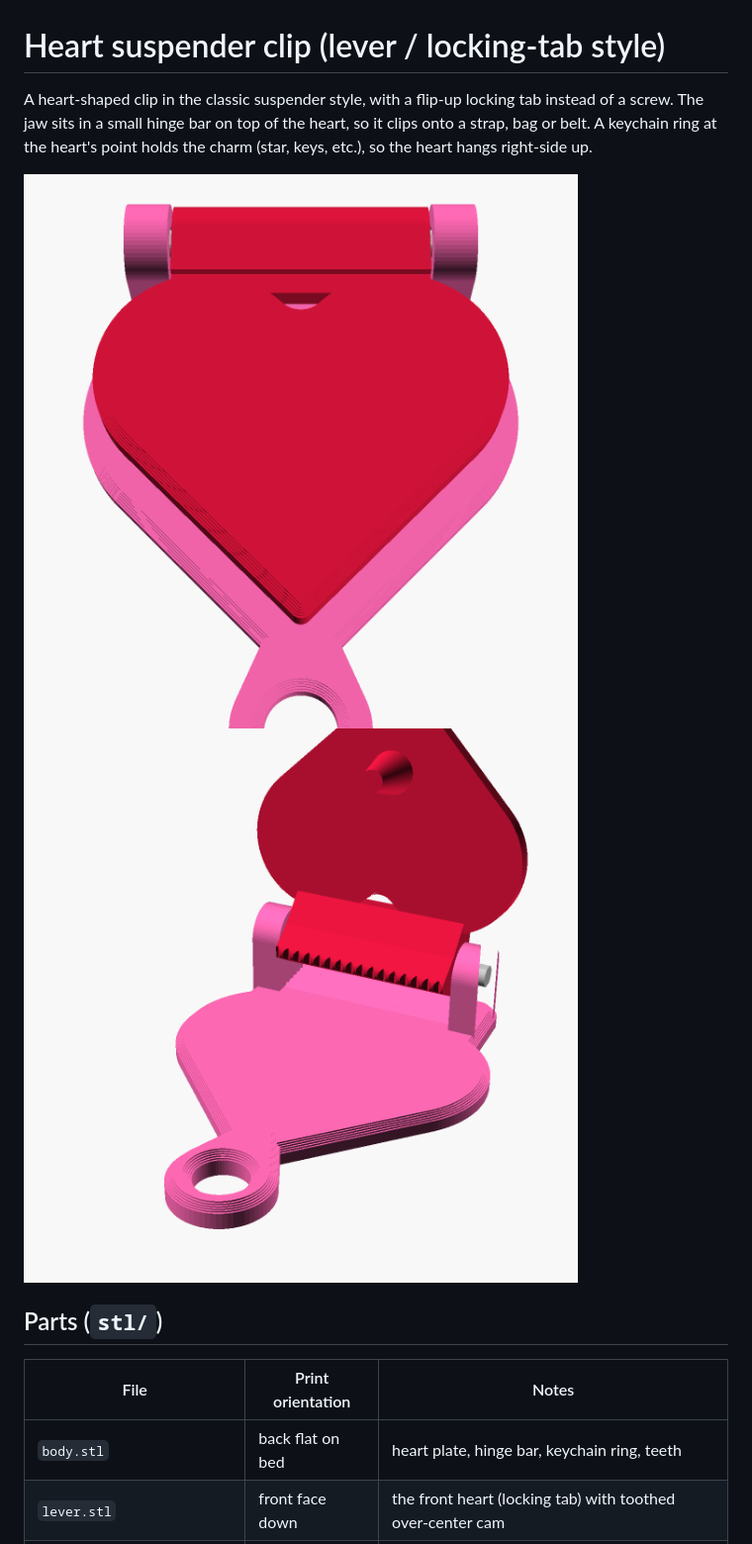
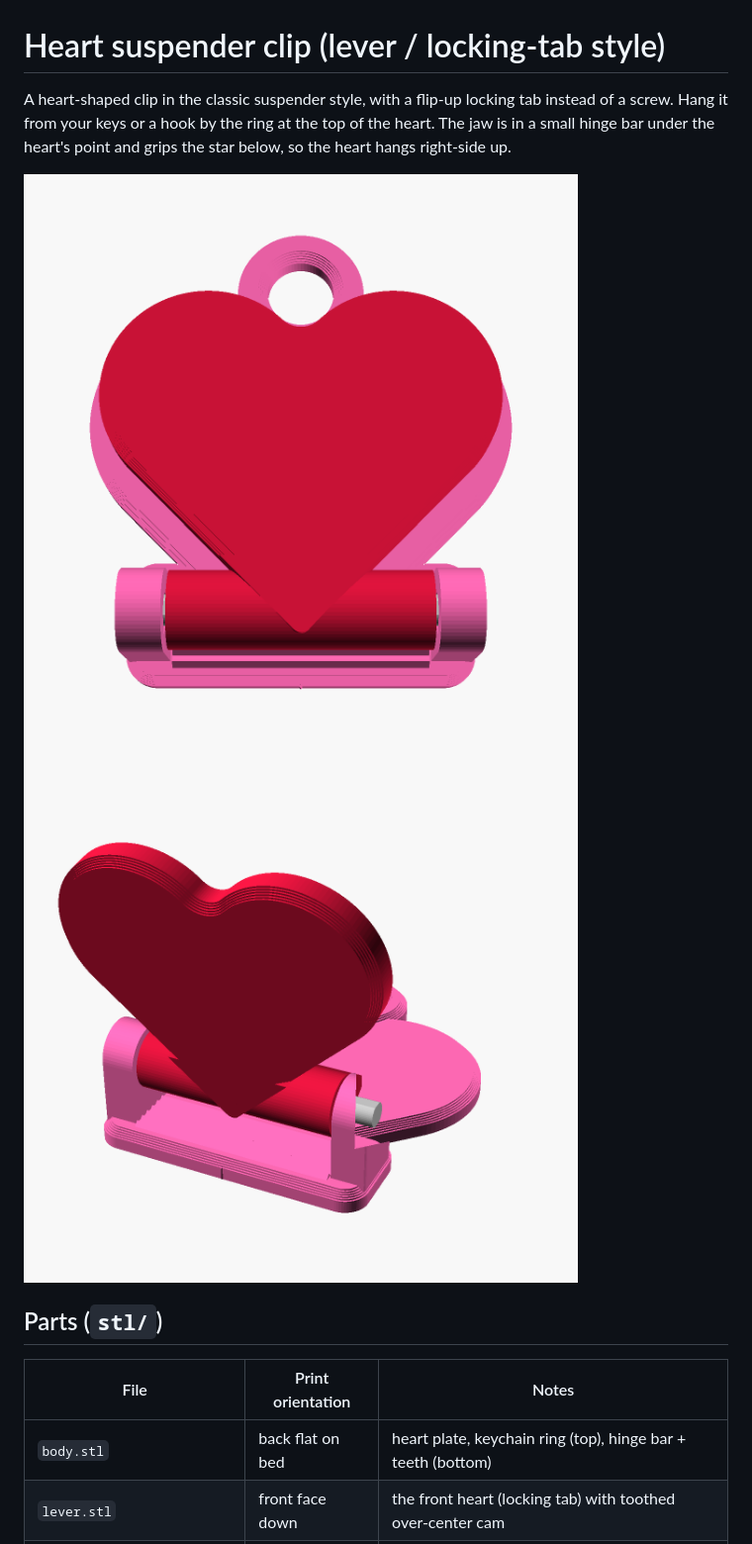
Before and after one commit to mehkohli-arch/floatingheader, a Markdown page: heart-clip/README.md, the part around one of its changes. Shown at 99% size. Drawn GitHub-style; pictures changed too: heart-clip/images/closed.png, heart-clip/images/open.png.

```diff
--- a/heart-clip/README.md
+++ b/heart-clip/README.md
@@ -1,14 +1,14 @@
 # Heart suspender clip (lever / locking-tab style)
 
 A heart-shaped clip in the classic suspender style, with a flip-up locking tab instead of a screw.
-The jaw sits in a small hinge bar on top of the heart, so it clips onto a strap, bag or belt. A keychain ring at the heart's point holds the charm (star, keys, etc.), so the heart hangs right-side up.
+Hang it from your keys or a hook by the ring at the top of the heart. The jaw is in a small hinge bar under the heart's point and grips the star below, so the heart hangs right-side up.
 
 ![closed](images/closed.png) ![open](images/open.png)
 
 ## Parts (`stl/`)
 | File | Print orientation | Notes |
 |---|---|---|
-| `body.stl`  | back flat on bed | heart plate, hinge bar, keychain ring, teeth |
+| `body.stl`  | back flat on bed | heart plate, keychain ring (top), hinge bar + teeth (bottom) |
 | `lever.stl` | front face down  | the front heart (locking tab) with toothed over-center cam |
 | `pin.stl`   | lying flat       | 3 mm hinge pin. A 3 mm steel rod or a cut nail also works |
 | `heart_clip_all_parts.stl` | as laid out | all three parts on one plate |
```
Also changed, not shown: other parts of heart-clip/README.md (+2 -3 lines), heart-clip/images/print_plate.png, heart-clip/images/side.png, 4 other files.
